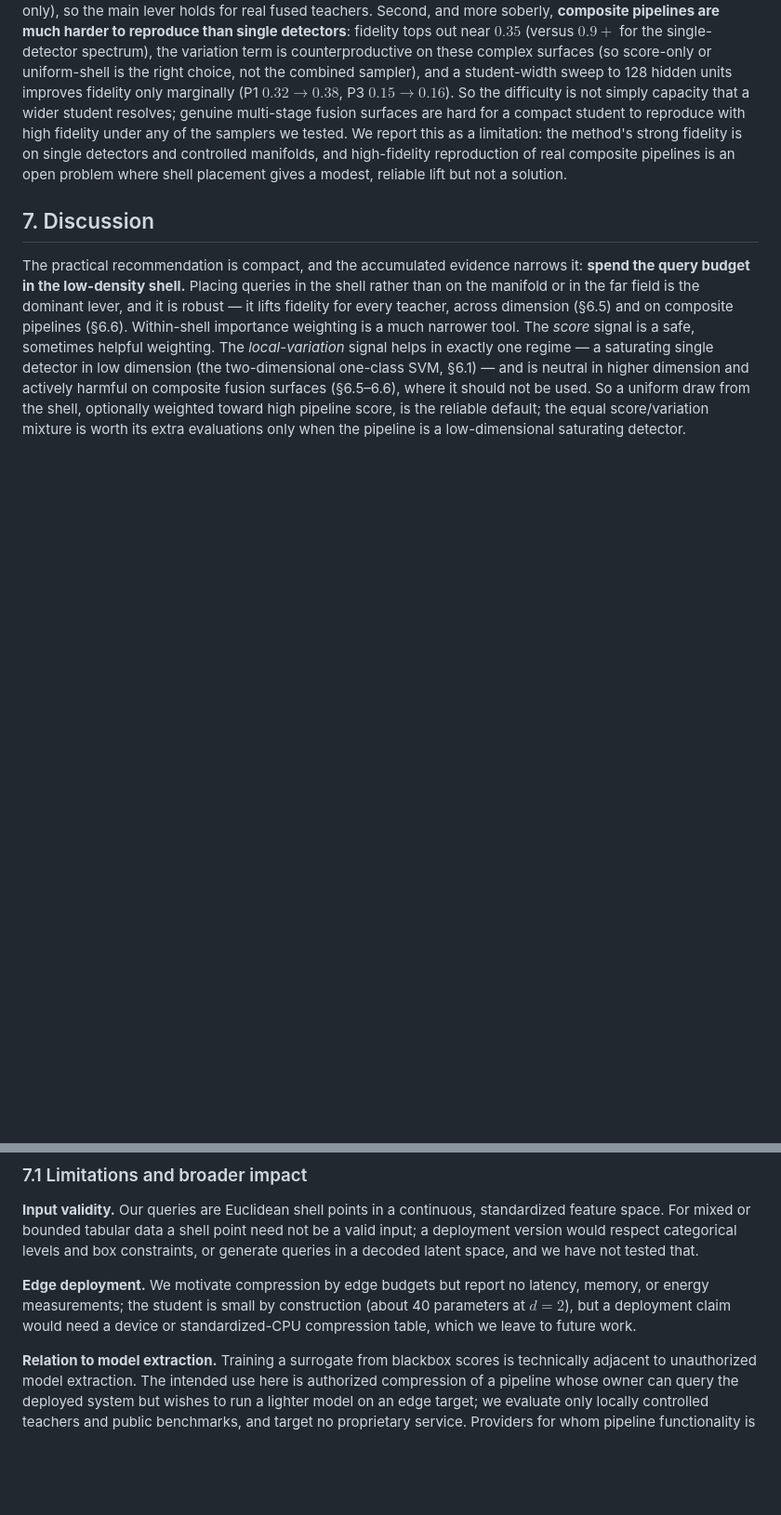
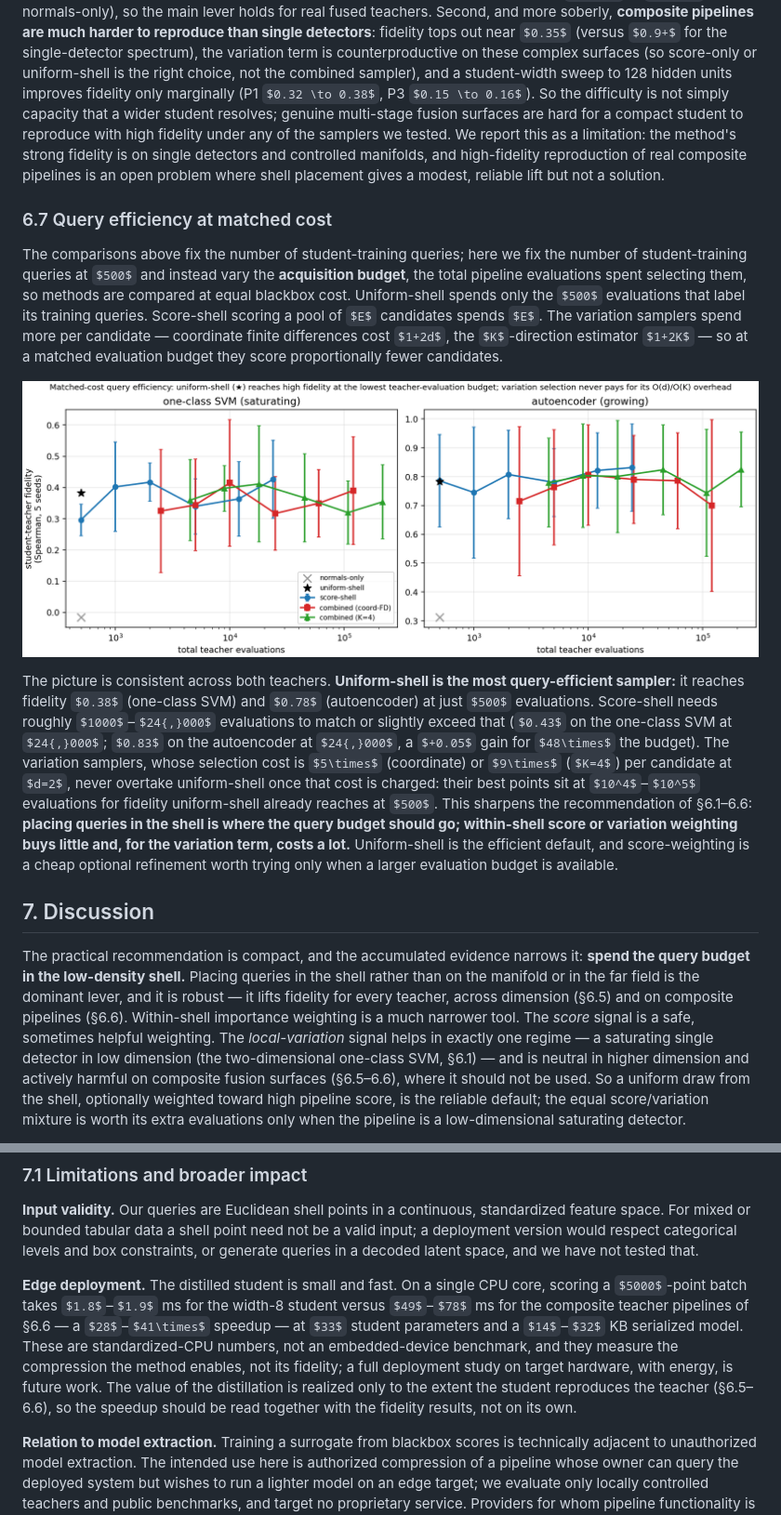
Before and after one commit to ApartsinProjects/PipelineDistil, a Markdown page: paper_shell_sampling.md, 2 parts joined by grey strips. Shown at 93% size. Rendered like a GitHub page; pictures changed too: figure_budget.png (added); some formulas as TeX source; blank space fills up the shorter version.

```diff
--- a/paper_shell_sampling.md
+++ b/paper_shell_sampling.md
@@ -199,6 +199,14 @@ The teachers above are mostly single detectors. To test the word "pipeline" we b
 
 Two honest observations. First, **shell placement helps every composite pipeline** ($+0.08$ to $+0.16$ over normals-only), so the main lever holds for real fused teachers. Second, and more soberly, **composite pipelines are much harder to reproduce than single detectors**: fidelity tops out near $0.35$ (versus $0.9+$ for the single-detector spectrum), the variation term is counterproductive on these complex surfaces (so score-only or uniform-shell is the right choice, not the combined sampler), and a student-width sweep to 128 hidden units improves fidelity only marginally (P1 $0.32 \to 0.38$, P3 $0.15 \to 0.16$). So the difficulty is not simply capacity that a wider student resolves; genuine multi-stage fusion surfaces are hard for a compact student to reproduce with high fidelity under any of the samplers we tested. We report this as a limitation: the method's strong fidelity is on single detectors and controlled manifolds, and high-fidelity reproduction of real composite pipelines is an open problem where shell placement gives a modest, reliable lift but not a solution.
 
+### 6.7 Query efficiency at matched cost
+
+The comparisons above fix the number of student-training queries; here we fix the number of student-training queries at $500$ and instead vary the **acquisition budget**, the total pipeline evaluations spent selecting them, so methods are compared at equal blackbox cost. Uniform-shell spends only the $500$ evaluations that label its training queries. Score-shell scoring a pool of $E$ candidates spends $E$. The variation samplers spend more per candidate — coordinate finite differences cost $1+2d$, the $K$-direction estimator $1+2K$ — so at a matched evaluation budget they score proportionally fewer candidates.
+
+![Fidelity versus total pipeline evaluations on the two-dimensional one-class SVM and autoencoder: uniform-shell (star) reaches high fidelity at the lowest cost, and the score and variation samplers only match it at far larger evaluation budgets.](figure_budget.png)
+
+The picture is consistent across both teachers. **Uniform-shell is the most query-efficient sampler:** it reaches fidelity $0.38$ (one-class SVM) and $0.78$ (autoencoder) at just $500$ evaluations. Score-shell needs roughly $1000$–$24{,}000$ evaluations to match or slightly exceed that ($0.43$ on the one-class SVM at $24{,}000$; $0.83$ on the autoencoder at $24{,}000$, a $+0.05$ gain for $48\times$ the budget). The variation samplers, whose selection cost is $5\times$ (coordinate) or $9\times$ ($K=4$) per candidate at $d=2$, never overtake uniform-shell once that cost is charged: their best points sit at $10^4$–$10^5$ evaluations for fidelity uniform-shell already reaches at $500$. This sharpens the recommendation of §6.1–6.6: **placing queries in the shell is where the query budget should go; within-shell score or variation weighting buys little and, for the variation term, costs a lot.** Uniform-shell is the efficient default, and score-weighting is a cheap optional refinement worth trying only when a larger evaluation budget is available.
+
 ## 7. Discussion
 
 The practical recommendation is compact, and the accumulated evidence narrows it: **spend the query budget in the low-density shell.** Placing queries in the shell rather than on the manifold or in the far field is the dominant lever, and it is robust — it lifts fidelity for every teacher, across dimension (§6.5) and on composite pipelines (§6.6). Within-shell importance weighting is a much narrower tool. The *score* signal is a safe, sometimes helpful weighting. The *local-variation* signal helps in exactly one regime — a saturating single detector in low dimension (the two-dimensional one-class SVM, §6.1) — and is neutral in higher dimension and actively harmful on composite fusion surfaces (§6.5–6.6), where it should not be used. So a uniform draw from the shell, optionally weighted toward high pipeline score, is the reliable default; the equal score/variation mixture is worth its extra evaluations only when the pipeline is a low-dimensional saturating detector.
@@ -209,7 +217,7 @@ Two boundaries frame the contribution. When the pipeline's off-manifold surface
 
 **Input validity.** Our queries are Euclidean shell points in a continuous, standardized feature space. For mixed or bounded tabular data a shell point need not be a valid input; a deployment version would respect categorical levels and box constraints, or generate queries in a decoded latent space, and we have not tested that.
 
-**Edge deployment.** We motivate compression by edge budgets but report no latency, memory, or energy measurements; the student is small by construction (about 40 parameters at $d=2$), but a deployment claim would need a device or standardized-CPU compression table, which we leave to future work.
+**Edge deployment.** The distilled student is small and fast. On a single CPU core, scoring a $5000$-point batch takes $1.8$–$1.9$ ms for the width-8 student versus $49$–$78$ ms for the composite teacher pipelines of §6.6 — a $28$–$41\times$ speedup — at $33$ student parameters and a $14$–$32$ KB serialized model. These are standardized-CPU numbers, not an embedded-device benchmark, and they measure the compression the method enables, not its fidelity; a full deployment study on target hardware, with energy, is future work. The value of the distillation is realized only to the extent the student reproduces the teacher (§6.5–6.6), so the speedup should be read together with the fidelity results, not on its own.
 
 **Relation to model extraction.** Training a surrogate from blackbox scores is technically adjacent to unauthorized model extraction. The intended use here is authorized compression of a pipeline whose owner can query the deployed system but wishes to run a lighter model on an edge target; we evaluate only locally controlled teachers and public benchmarks, and target no proprietary service. Providers for whom pipeline functionality is sensitive can mitigate unauthorized cloning through authentication, rate limits, and monitoring of high-volume synthetic querying.
 
```
Also changed, not shown: docs/figure_budget.png (added), 10 other files.
